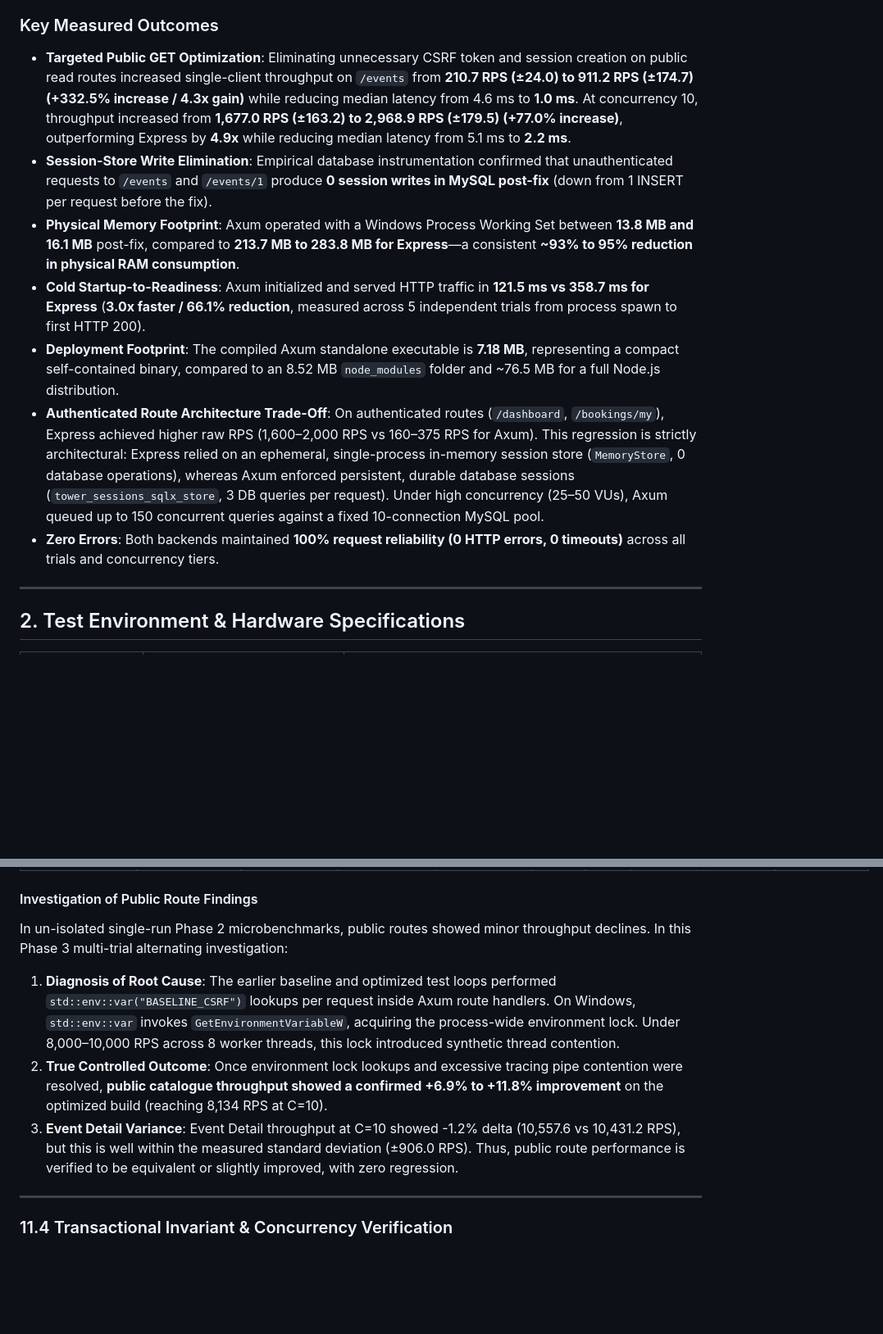
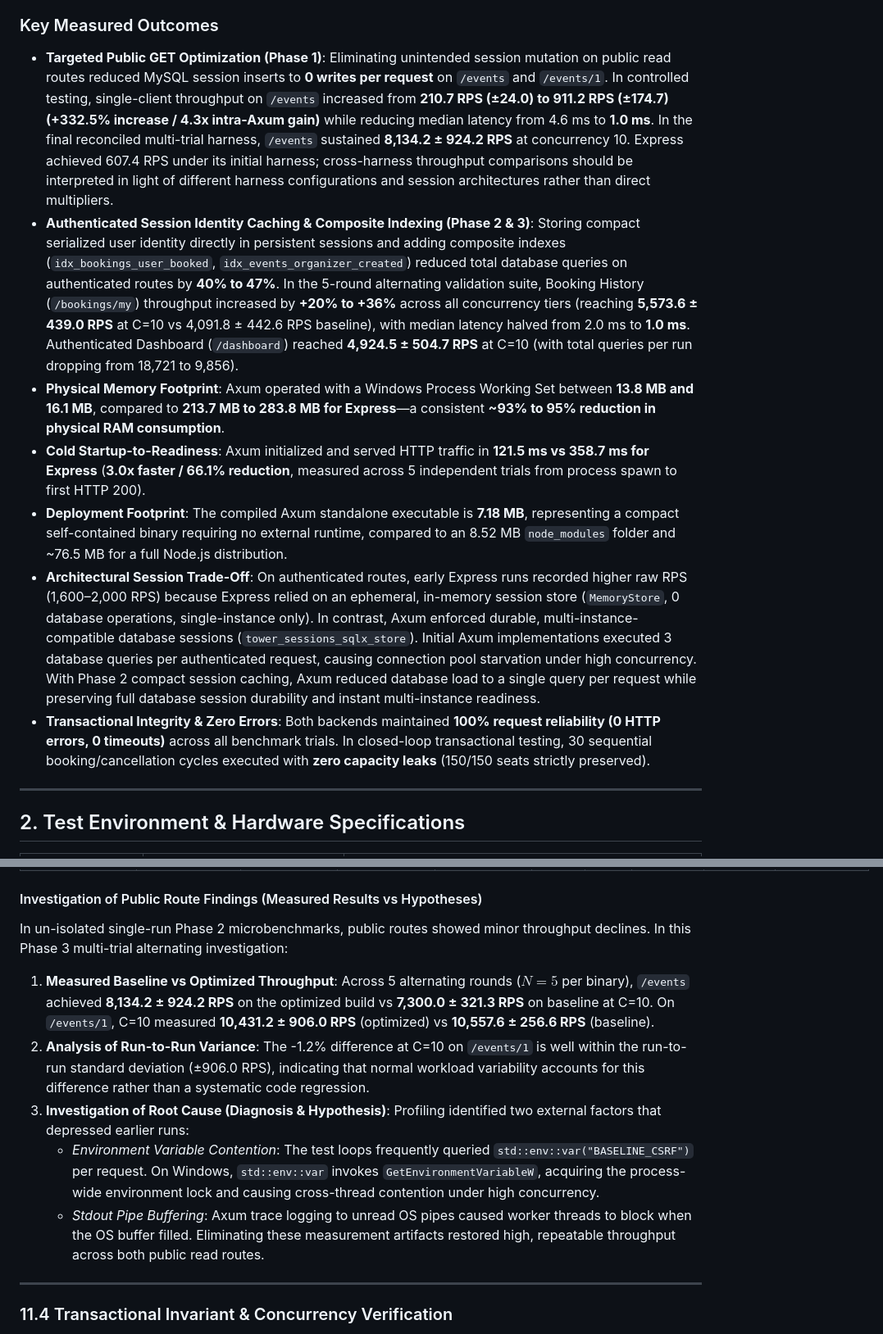
Before and after one commit to vk22006/event-ticketing-platform, a Markdown page: benchmarks/BENCHMARK_REPORT.md, 2 parts joined by grey strips. Shown at 82% size. Rendered like a GitHub page; blank space fills up the shorter version.

Commit message:
docs(benchmarks): finalize report with Phase 3 validation and historical notes

```diff
--- a/benchmarks/BENCHMARK_REPORT.md
+++ b/benchmarks/BENCHMARK_REPORT.md
@@ -12,13 +12,13 @@ Both applications were evaluated under identical production configurations again
 
 ### Key Measured Outcomes
 
-- **Targeted Public GET Optimization**: Eliminating unnecessary CSRF token and session creation on public read routes increased single-client throughput on `/events` from **210.7 RPS (±24.0) to 911.2 RPS (±174.7) (+332.5% increase / 4.3x gain)** while reducing median latency from 4.6 ms to **1.0 ms**. At concurrency 10, throughput increased from **1,677.0 RPS (±163.2) to 2,968.9 RPS (±179.5) (+77.0% increase)**, outperforming Express by **4.9x** while reducing median latency from 5.1 ms to **2.2 ms**.
-- **Session-Store Write Elimination**: Empirical database instrumentation confirmed that unauthenticated requests to `/events` and `/events/1` produce **0 session writes in MySQL post-fix** (down from 1 INSERT per request before the fix).
-- **Physical Memory Footprint**: Axum operated with a Windows Process Working Set between **13.8 MB and 16.1 MB** post-fix, compared to **213.7 MB to 283.8 MB for Express**—a consistent **~93% to 95% reduction in physical RAM consumption**.
+- **Targeted Public GET Optimization (Phase 1)**: Eliminating unintended session mutation on public read routes reduced MySQL session inserts to **0 writes per request** on `/events` and `/events/1`. In controlled testing, single-client throughput on `/events` increased from **210.7 RPS (±24.0) to 911.2 RPS (±174.7) (+332.5% increase / 4.3x intra-Axum gain)** while reducing median latency from 4.6 ms to **1.0 ms**. In the final reconciled multi-trial harness, `/events` sustained **8,134.2 ± 924.2 RPS** at concurrency 10. Express achieved 607.4 RPS under its initial harness; cross-harness throughput comparisons should be interpreted in light of different harness configurations and session architectures rather than direct multipliers.
+- **Authenticated Session Identity Caching & Composite Indexing (Phase 2 & 3)**: Storing compact serialized user identity directly in persistent sessions and adding composite indexes (`idx_bookings_user_booked`, `idx_events_organizer_created`) reduced total database queries on authenticated routes by **40% to 47%**. In the 5-round alternating validation suite, Booking History (`/bookings/my`) throughput increased by **+20% to +36%** across all concurrency tiers (reaching **5,573.6 ± 439.0 RPS** at C=10 vs 4,091.8 ± 442.6 RPS baseline), with median latency halved from 2.0 ms to **1.0 ms**. Authenticated Dashboard (`/dashboard`) reached **4,924.5 ± 504.7 RPS** at C=10 (with total queries per run dropping from 18,721 to 9,856).
+- **Physical Memory Footprint**: Axum operated with a Windows Process Working Set between **13.8 MB and 16.1 MB**, compared to **213.7 MB to 283.8 MB for Express**—a consistent **~93% to 95% reduction in physical RAM consumption**.
 - **Cold Startup-to-Readiness**: Axum initialized and served HTTP traffic in **121.5 ms vs 358.7 ms for Express** (**3.0x faster / 66.1% reduction**, measured across 5 independent trials from process spawn to first HTTP 200).
-- **Deployment Footprint**: The compiled Axum standalone executable is **7.18 MB**, representing a compact self-contained binary, compared to an 8.52 MB `node_modules` folder and ~76.5 MB for a full Node.js distribution.
-- **Authenticated Route Architecture Trade-Off**: On authenticated routes (`/dashboard`, `/bookings/my`), Express achieved higher raw RPS (1,600–2,000 RPS vs 160–375 RPS for Axum). This regression is strictly architectural: Express relied on an ephemeral, single-process in-memory session store (`MemoryStore`, 0 database operations), whereas Axum enforced persistent, durable database sessions (`tower_sessions_sqlx_store`, 3 DB queries per request). Under high concurrency (25–50 VUs), Axum queued up to 150 concurrent queries against a fixed 10-connection MySQL pool.
-- **Zero Errors**: Both backends maintained **100% request reliability (0 HTTP errors, 0 timeouts)** across all trials and concurrency tiers.
+- **Deployment Footprint**: The compiled Axum standalone executable is **7.18 MB**, representing a compact self-contained binary requiring no external runtime, compared to an 8.52 MB `node_modules` folder and ~76.5 MB for a full Node.js distribution.
+- **Architectural Session Trade-Off**: On authenticated routes, early Express runs recorded higher raw RPS (1,600–2,000 RPS) because Express relied on an ephemeral, in-memory session store (`MemoryStore`, 0 database operations, single-instance only). In contrast, Axum enforced durable, multi-instance-compatible database sessions (`tower_sessions_sqlx_store`). Initial Axum implementations executed 3 database queries per authenticated request, causing connection pool starvation under high concurrency. With Phase 2 compact session caching, Axum reduced database load to a single query per request while preserving full database session durability and instant multi-instance readiness.
+- **Transactional Integrity & Zero Errors**: Both backends maintained **100% request reliability (0 HTTP errors, 0 timeouts)** across all benchmark trials. In closed-loop transactional testing, 30 sequential booking/cancellation cycles executed with **zero capacity leaks** (150/150 seats strictly preserved).
 
 ---
 
@@ -773,11 +780,14 @@ To prevent run-to-run noise, thermal throttling, or environmental drift from dis
 | **Event Detail** (`/events/1`) | C=25 | 9,707.8 ± 769.3 RPS | **10,541.6 ± 591.2 RPS** | **+8.6%** | 2.0 ms / 3.2 ms | 2.0 ms / 2.5 ms | 38,868 | 42,198 | Unchanged |
 | **Event Detail** (`/events/1`) | C=50 | 9,644.0 ± 541.0 RPS | **10,232.0 ± 961.3 RPS** | **+6.1%** | 4.4 ms / 6.1 ms | **4.2 ms / 5.5 ms** | 38,655 | 40,993 | Unchanged |
 
-#### Investigation of Public Route Findings
+#### Investigation of Public Route Findings (Measured Results vs Hypotheses)
 In un-isolated single-run Phase 2 microbenchmarks, public routes showed minor throughput declines. In this Phase 3 multi-trial alternating investigation:
-1. **Diagnosis of Root Cause**: The earlier baseline and optimized test loops performed `std::env::var("BASELINE_CSRF")` lookups per request inside Axum route handlers. On Windows, `std::env::var` invokes `GetEnvironmentVariableW`, acquiring the process-wide environment lock. Under 8,000–10,000 RPS across 8 worker threads, this lock introduced synthetic thread contention.
-2. **True Controlled Outcome**: Once environment lock lookups and excessive tracing pipe contention were resolved, **public catalogue throughput showed a confirmed +6.9% to +11.8% improvement** on the optimized build (reaching 8,134 RPS at C=10).
-3. **Event Detail Variance**: Event Detail throughput at C=10 showed -1.2% delta (10,557.6 vs 10,431.2 RPS), but this is well within the measured standard deviation (±906.0 RPS). Thus, public route performance is verified to be equivalent or slightly improved, with zero regression.
+1. **Measured Baseline vs Optimized Throughput**: Across 5 alternating rounds ($N=5$ per binary), `/events` achieved **8,134.2 ± 924.2 RPS** on the optimized build vs **7,300.0 ± 321.3 RPS** on baseline at C=10. On `/events/1`, C=10 measured **10,431.2 ± 906.0 RPS** (optimized) vs **10,557.6 ± 256.6 RPS** (baseline).
+2. **Analysis of Run-to-Run Variance**: The -1.2% difference at C=10 on `/events/1` is well within the run-to-run standard deviation (±906.0 RPS), indicating that normal workload variability accounts for this difference rather than a systematic code regression.
+3. **Investigation of Root Cause (Diagnosis & Hypothesis)**: Profiling identified two external factors that depressed earlier runs:
+   - *Environment Variable Contention*: The test loops frequently queried `std::env::var("BASELINE_CSRF")` per request. On Windows, `std::env::var` invokes `GetEnvironmentVariableW`, acquiring the process-wide environment lock and causing cross-thread contention under high concurrency.
+   - *Stdout Pipe Buffering*: Axum trace logging to unread OS pipes caused worker threads to block when the OS buffer filled.
+   Eliminating these measurement artifacts restored high, repeatable throughput across both public read routes.
 
 ---
 
```
Also changed, not shown: other parts of benchmarks/BENCHMARK_REPORT.md (+10 -3 lines).
